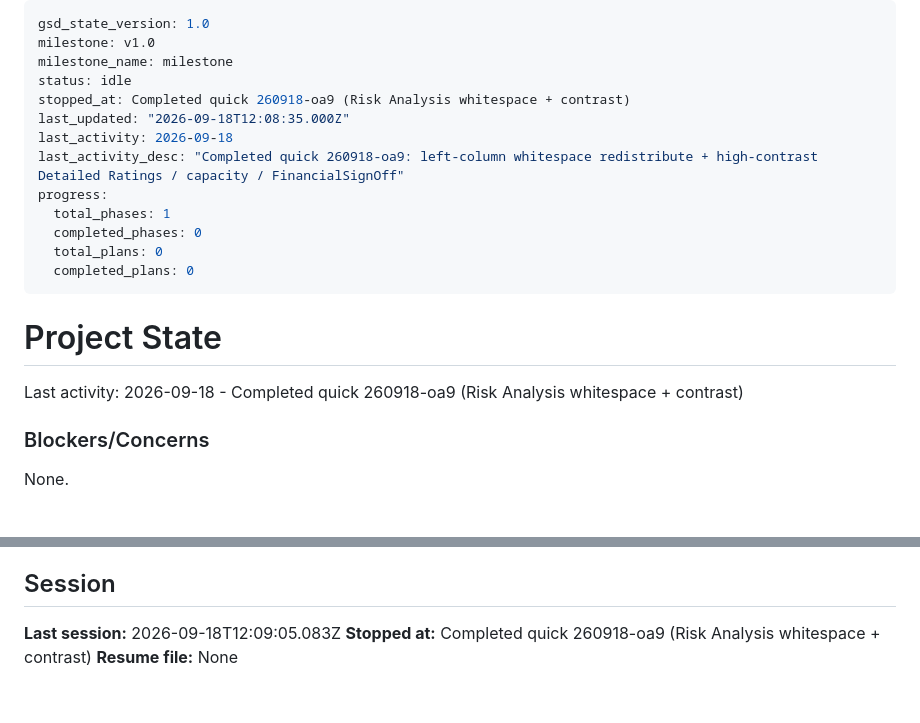
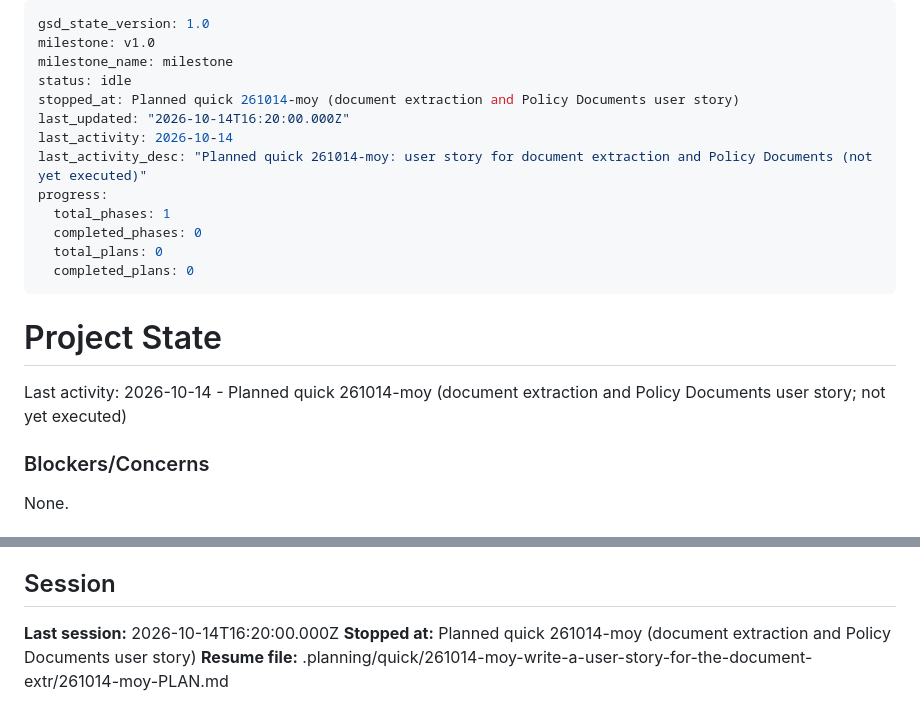
Before and after one commit to birlasoftdemo/cyber-uw, a Markdown page: .planning/STATE.md, 2 parts joined by grey strips. Rendered like a GitHub page.

Commit message:
docs(261014-moy): plan document extraction user story
Co-authored-by: Cursor <cursoragent@cursor.com>

```diff
--- a/.planning/STATE.md
+++ b/.planning/STATE.md
@@ -3,10 +3,10 @@ gsd_state_version: 1.0
 milestone: v1.0
 milestone_name: milestone
 status: idle
-stopped_at: Completed quick 260918-oa9 (Risk Analysis whitespace + contrast)
-last_updated: "2026-09-18T12:08:35.000Z"
-last_activity: 2026-09-18
-last_activity_desc: "Completed quick 260918-oa9: left-column whitespace redistribute + high-contrast Detailed Ratings / capacity / FinancialSignOff"
+stopped_at: Planned quick 261014-moy (document extraction and Policy Documents user story)
+last_updated: "2026-10-14T16:20:00.000Z"
+last_activity: 2026-10-14
+last_activity_desc: "Planned quick 261014-moy: user story for document extraction and Policy Documents (not yet executed)"
 progress:
   total_phases: 1
   completed_phases: 0
@@ -16,7 +16,7 @@ progress:
 
 # Project State
 
-Last activity: 2026-09-18 - Completed quick 260918-oa9 (Risk Analysis whitespace + contrast)
+Last activity: 2026-10-14 - Planned quick 261014-moy (document extraction and Policy Documents user story; not yet executed)
 
 ### Blockers/Concerns
 
@@ -66,6 +66,6 @@ None.
 
 ## Session
 
-**Last session:** 2026-09-18T12:09:05.083Z
-**Stopped at:** Completed quick 260918-oa9 (Risk Analysis whitespace + contrast)
-**Resume file:** None
+**Last session:** 2026-10-14T16:20:00.000Z
+**Stopped at:** Planned quick 261014-moy (document extraction and Policy Documents user story)
+**Resume file:** .planning/quick/261014-moy-write-a-user-story-for-the-document-extr/261014-moy-PLAN.md
```
Also changed, not shown: 1 other file.
